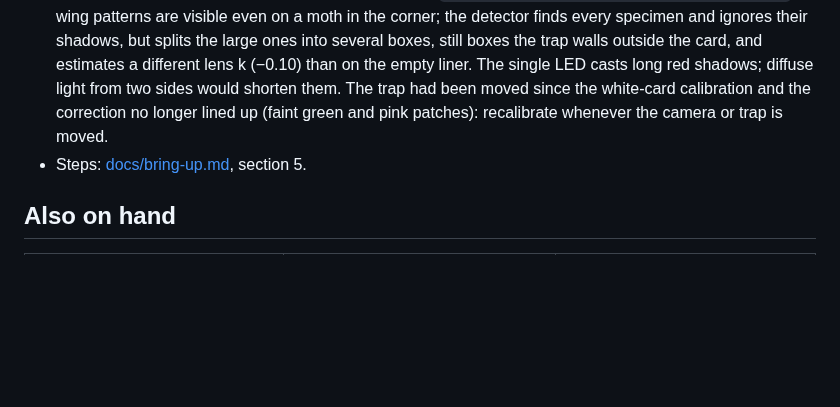
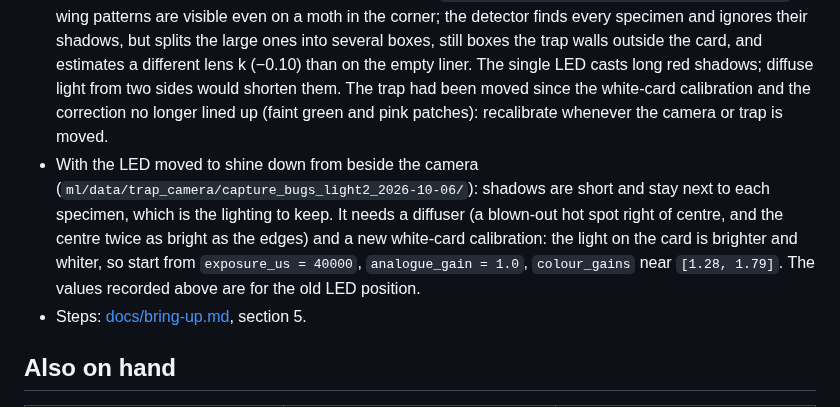
Before and after one commit to ninaa26/applev2, a Markdown page: hardware/CAMERAS.md, the part around the change. Rendered like a GitHub page; blank space fills up the shorter version.

Commit message:
Docs: results with the LED repositioned beside the camera
Co-Authored-By: Claude Opus 5.5 <noreply@anthropic.com>

```diff
--- a/hardware/CAMERAS.md
+++ b/hardware/CAMERAS.md
@@ -24,6 +24,12 @@ grid: roughly 15 px/mm in the centre and 10–11 px/mm at the edges (not yet ben
   LED casts long red shadows; diffuse light from two sides would shorten them. The trap had been
   moved since the white-card calibration and the correction no longer lined up (faint green and
   pink patches): recalibrate whenever the camera or trap is moved.
+- With the LED moved to shine down from beside the camera
+  (`ml/data/trap_camera/capture_bugs_light2_2026-10-06/`): shadows are short and stay next to
+  each specimen, which is the lighting to keep. It needs a diffuser (a blown-out hot spot right of
+  centre, and the centre twice as bright as the edges) and a new white-card calibration: the light
+  on the card is brighter and whiter, so start from `exposure_us = 40000`, `analogue_gain = 1.0`,
+  `colour_gains` near `[1.28, 1.79]`. The values recorded above are for the old LED position.
 - Steps: [docs/bring-up.md](../docs/bring-up.md), section 5.
 
 ## Also on hand
```
